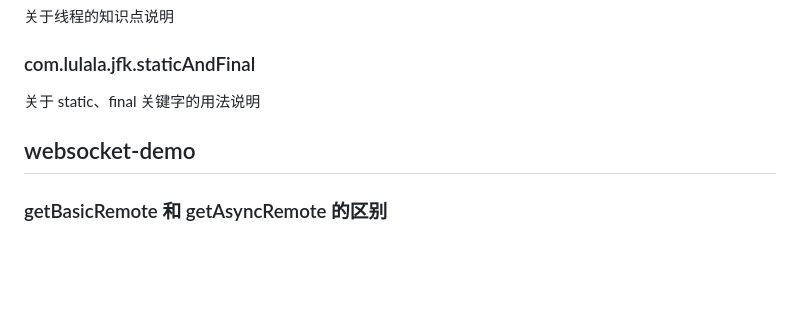
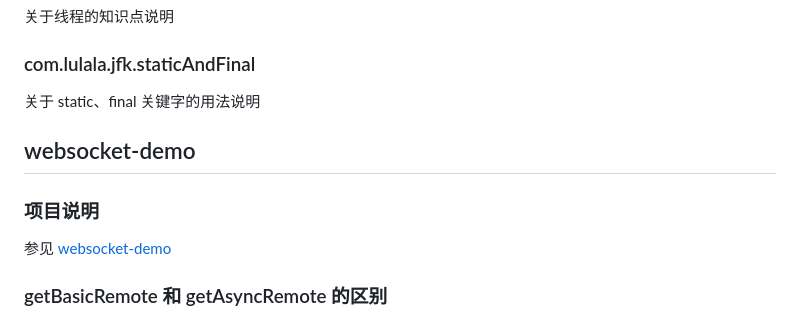
Before and after one commit to skyer83/learning-notes, a Markdown page: Java/docs/Java.md, the part around the change. Drawn GitHub-style; blank space fills up the shorter version.

Commit message:
补充 websocket-demo 项目说明路径

```diff
--- a/Java/docs/Java.md
+++ b/Java/docs/Java.md
@@ -138,6 +138,10 @@ Java 碎片知识，用于记录开发、学习过程中的一些小知识点
 
 ## websocket-demo
 
+### 项目说明
+
+参见 [websocket-demo](../websocket-demo/README.md)
+
 ### getBasicRemote 和 getAsyncRemote 的区别
 
 在 WebSocket 编程中，getBasicRemote() 和 getAsyncRemote() 是用于发送消息的两种不同方法。它们的主要区别在于同步和异步的处理方式。
```
